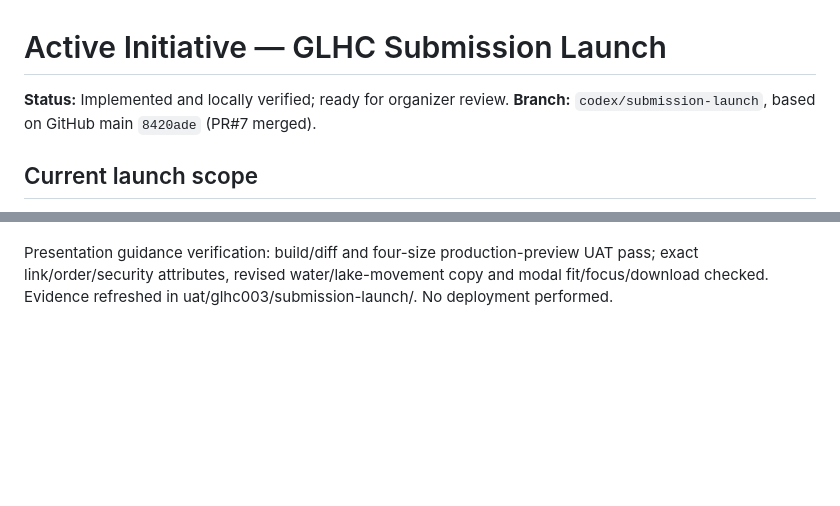
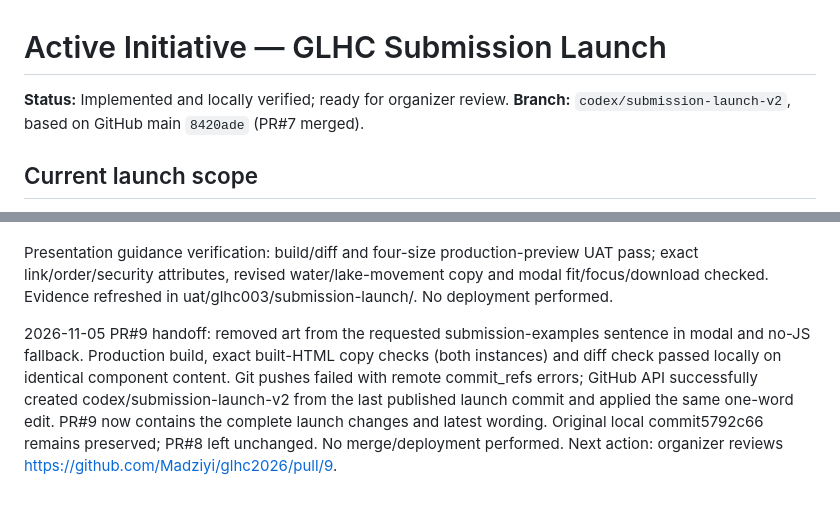
Before and after one commit to Madziyi/glhc2026, a Markdown page: NOW.md, 2 parts joined by grey strips. Drawn GitHub-style; blank space fills up the shorter version.

Commit message:
Record PR9 launch wording handoff in NOW.md

```diff
--- a/NOW.md
+++ b/NOW.md
@@ -1,7 +1,7 @@
 # Active Initiative — GLHC Submission Launch
 
 **Status:** Implemented and locally verified; ready for organizer review.
-**Branch:** `codex/submission-launch`, based on GitHub main `8420ade` (PR#7 merged).
+**Branch:** `codex/submission-launch-v2`, based on GitHub main `8420ade` (PR#7 merged).
 
 ## Current launch scope
 At the fixed November 5, 2026 5:30 pm Eastern instant, show “Submit an idea today! No build required.” Replace the first hero button with Submit an Idea, opening accessible download/fill/email instructions. Recipient Edward.Millar@uwindsor.ca (from supplied template), CC info@raeonhacks.com (organizer-confirmed). Anyone can submit without technical knowledge; selected entrants receive advisor support. Host the latest organizer-supplied DOCX unchanged; both CC references are now corrected. Preserve countdown before opening, closing date, session chooser, scene and remaining navigation. Verify boundary timing, modal keyboard/mobile behavior, download integrity and no-JS fallback before publishing a review handoff. No merge/deployment authorized by this preparation request.
@@ -190,3 +190,5 @@ Final template follow-up (2026-11-05): organizer supplied complete replacement D
 Submission guidance follow-up (2026-11-05): before the DOCX download, both modal and no-JS instructions include the organizer-supplied SharePoint presentation link (secure new tab) and explain that ideas may communicate water-quality data OR showcase lake movement. Examples include temperature/current-speed conditions and an Arduino-controlled sculpture reflecting wave patterns. Idea-only submissions require no technical knowledge or working build. Presentation content/public sharing could not be verified through web access; do not claim it was inspected.
 
 Presentation guidance verification: build/diff and four-size production-preview UAT pass; exact link/order/security attributes, revised water/lake-movement copy and modal fit/focus/download checked. Evidence refreshed in uat/glhc003/submission-launch/. No deployment performed.
+
+2026-11-05 PR#9 handoff: removed art from the requested submission-examples sentence in modal and no-JS fallback. Production build, exact built-HTML copy checks (both instances) and diff check passed locally on identical component content. Git pushes failed with remote commit_refs errors; GitHub API successfully created codex/submission-launch-v2 from the last published launch commit and applied the same one-word edit. PR#9 now contains the complete launch changes and latest wording. Original local commit5792c66 remains preserved; PR#8 left unchanged. No merge/deployment performed. Next action: organizer reviews https://github.com/Madziyi/glhc2026/pull/9.
```
